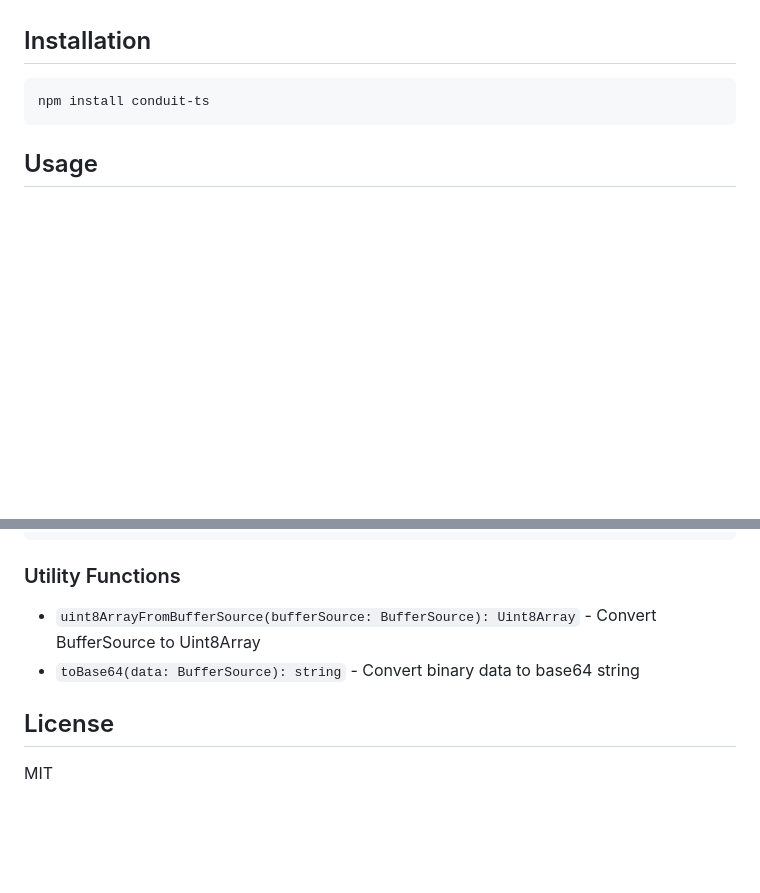
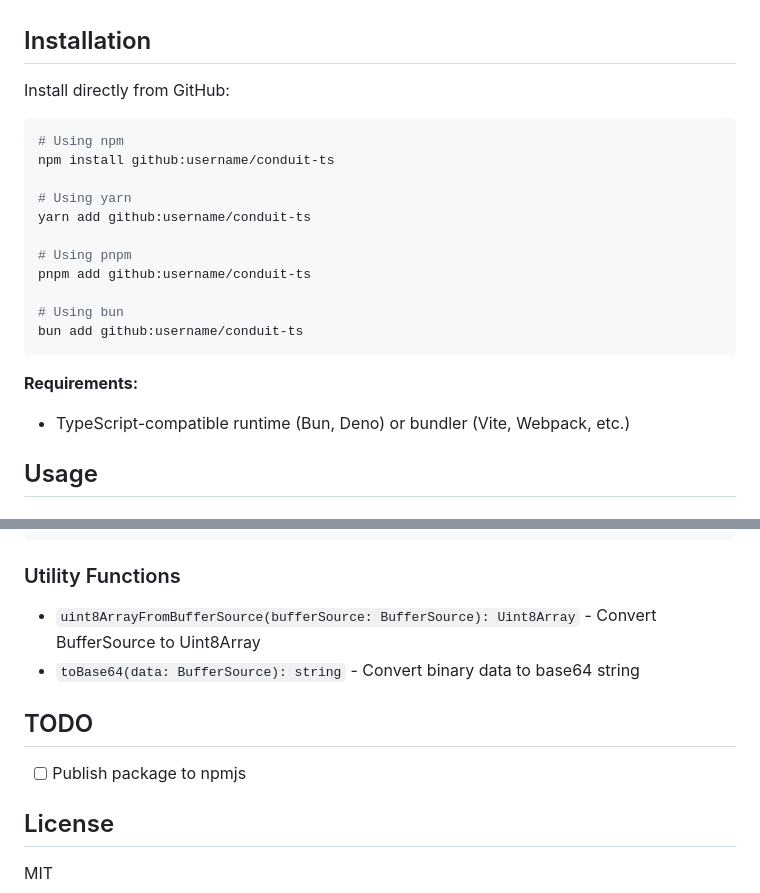
Before and after one commit to byterix-labs/conduit-ts, a Markdown page: README.md, 2 parts joined by grey strips. Rendered like a GitHub page; blank space fills up the shorter version.

Commit message:
docs: install instructions

````diff
--- a/README.md
+++ b/README.md
@@ -39,9 +39,24 @@ Performance comparison on **MacBook Pro (M1 Pro, 32GB RAM)** using Playwright (C
 
 ## Installation
 
+Install directly from GitHub:
+
 ```bash
-npm install conduit-ts
+# Using npm
+npm install github:username/conduit-ts
+
+# Using yarn
+yarn add github:username/conduit-ts
+
+# Using pnpm
+pnpm add github:username/conduit-ts
+
+# Using bun
+bun add github:username/conduit-ts
 ```
+
+**Requirements:**
+- TypeScript-compatible runtime (Bun, Deno) or bundler (Vite, Webpack, etc.)
 
 ## Usage
 
@@ -154,6 +169,10 @@ enum Endian {
 - `uint8ArrayFromBufferSource(bufferSource: BufferSource): Uint8Array` - Convert BufferSource to Uint8Array
 - `toBase64(data: BufferSource): string` - Convert binary data to base64 string
 
+## TODO
+
+- [ ] Publish package to npmjs
+
 ## License
 
 MIT
````
